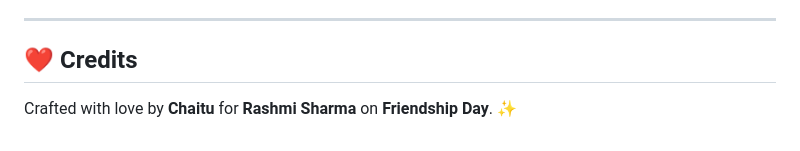
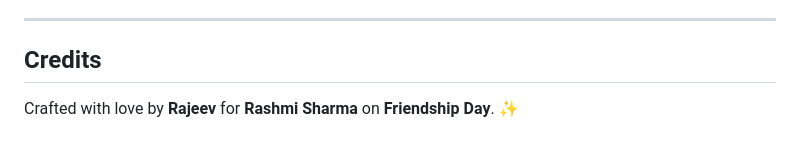
Before and after one commit to Rajeevkulkarni1111/project-grs, a Markdown page: README.md, the part around one of its changes. Drawn GitHub-style.

Commit message:
removed hearts

```diff
--- a/README.md
+++ b/README.md
@@ -101,6 +101,6 @@ npx serve .
 
 ---
 
-## ❤️ Credits
+##  Credits
 
-Crafted with love by **Chaitu** for **Rashmi Sharma** on **Friendship Day**. ✨
+Crafted with love by **Rajeev** for **Rashmi Sharma** on **Friendship Day**. ✨
```
Also changed, not shown: other parts of README.md (+1 -1 lines).
